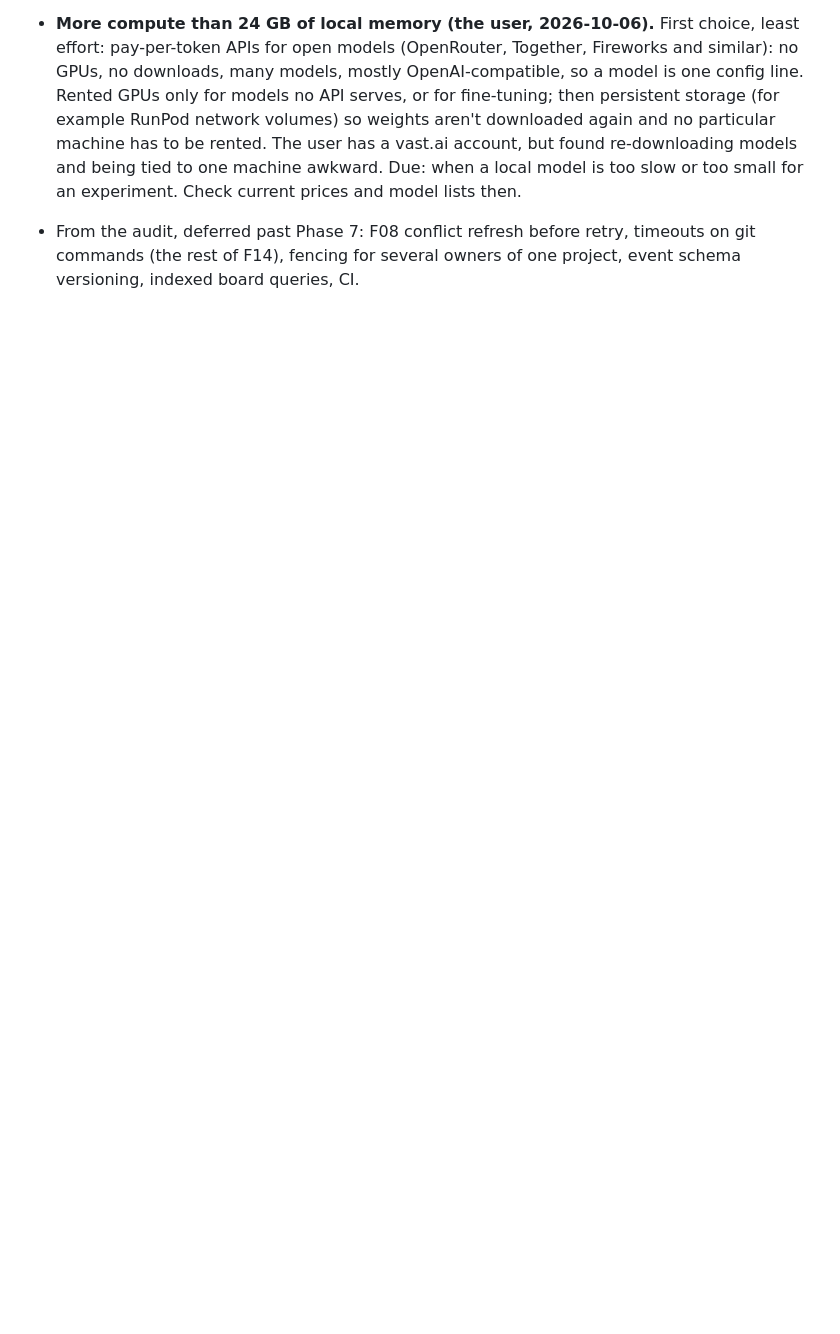
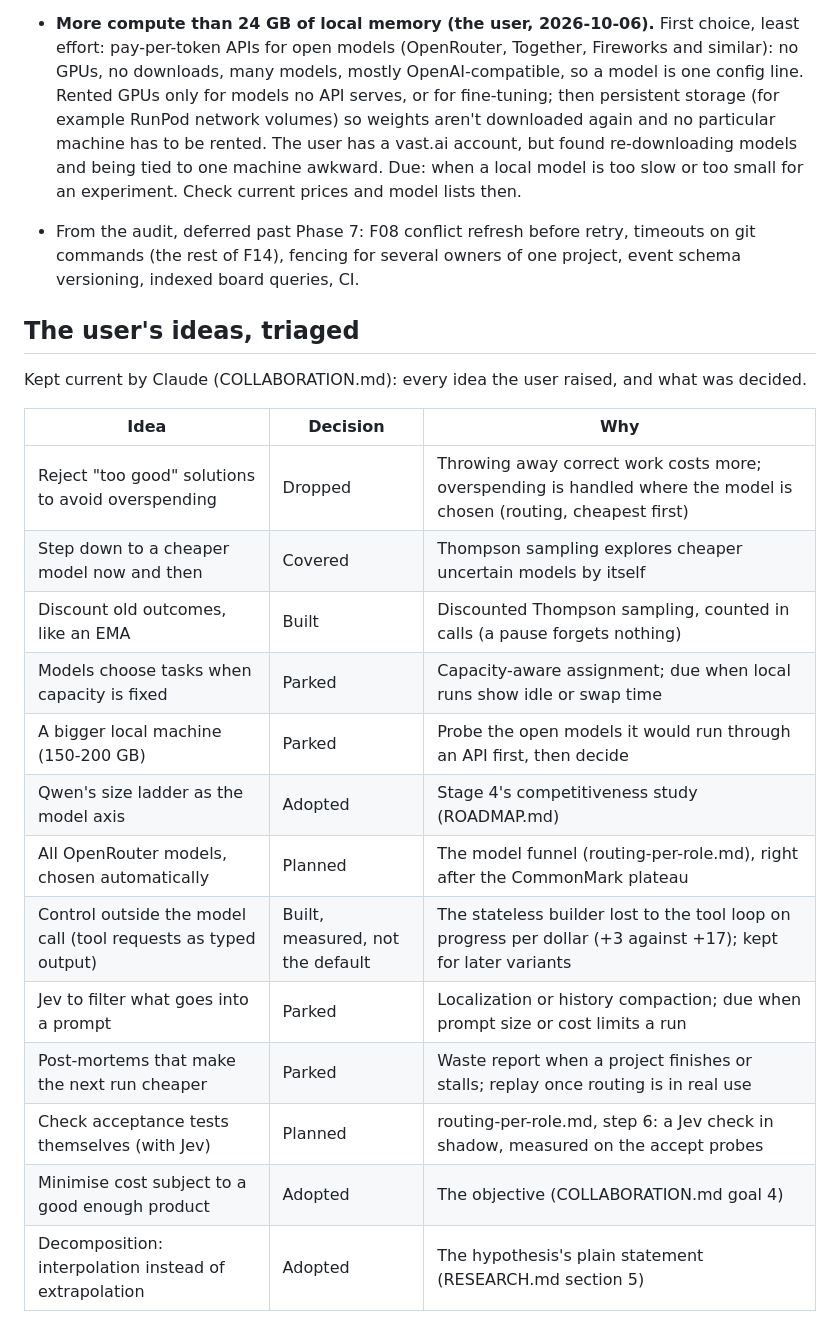
Before and after one commit to andreasatle/agentswarm, a Markdown page: docs/BACKLOG.md, the part around the change. Rendered like a GitHub page; blank space fills up the shorter version.

Commit message:
Collaboration: Claude triages the user's ideas; the triage table in the backlog
Co-Authored-By: Claude Opus 5.5 <noreply@anthropic.com>

```diff
--- a/docs/BACKLOG.md
+++ b/docs/BACKLOG.md
@@ -27,3 +27,23 @@ Done and removed in the 2026-10-04 cleanup (each in its phase's design doc): rel
 - **Post-mortems that make the next run cheaper (the user's idea, 2026-10-08).** (1) A waste report from a finished project's board, free: spend on items that were thrown away or escalated, repairs that didn't help, loops and capped runs, per model and kind of section; it turns a run into settings (step caps, tries, starting models). (2) Replay: every merged step is a solved task with its starting commit and its checks, so a finished project becomes a benchmark; cheaper models replay its steps offline and their outcomes go to the routing ledger at the step's real difficulty (as SWE-bench mines merged pull requests, and SWE-Gym and SWE-smith build task suites from repository histories). Due: the waste report when a stage-1 project finishes or stalls for good; replay once routing is in real use and there are many merged steps.
 - **More compute than 24 GB of local memory (the user, 2026-10-06).** First choice, least effort: pay-per-token APIs for open models (OpenRouter, Together, Fireworks and similar): no GPUs, no downloads, many models, mostly OpenAI-compatible, so a model is one config line. Rented GPUs only for models no API serves, or for fine-tuning; then persistent storage (for example RunPod network volumes) so weights aren't downloaded again and no particular machine has to be rented. The user has a vast.ai account, but found re-downloading models and being tied to one machine awkward. Due: when a local model is too slow or too small for an experiment. Check current prices and model lists then.
 - From the audit, deferred past Phase 7: F08 conflict refresh before retry, timeouts on git commands (the rest of F14), fencing for several owners of one project, event schema versioning, indexed board queries, CI.
+
+## The user's ideas, triaged
+
+Kept current by Claude (COLLABORATION.md): every idea the user raised, and what was decided.
+
+| Idea | Decision | Why |
+| --- | --- | --- |
+| Reject "too good" solutions to avoid overspending | Dropped | Throwing away correct work costs more; overspending is handled where the model is chosen (routing, cheapest first) |
+| Step down to a cheaper model now and then | Covered | Thompson sampling explores cheaper uncertain models by itself |
+| Discount old outcomes, like an EMA | Built | Discounted Thompson sampling, counted in calls (a pause forgets nothing) |
+| Models choose tasks when capacity is fixed | Parked | Capacity-aware assignment; due when local runs show idle or swap time |
+| A bigger local machine (150-200 GB) | Parked | Probe the open models it would run through an API first, then decide |
+| Qwen's size ladder as the model axis | Adopted | Stage 4's competitiveness study (ROADMAP.md) |
+| All OpenRouter models, chosen automatically | Planned | The model funnel (routing-per-role.md), right after the CommonMark plateau |
+| Control outside the model call (tool requests as typed output) | Built, measured, not the default | The stateless builder lost to the tool loop on progress per dollar (+3 against +17); kept for later variants |
+| Jev to filter what goes into a prompt | Parked | Localization or history compaction; due when prompt size or cost limits a run |
+| Post-mortems that make the next run cheaper | Parked | Waste report when a project finishes or stalls; replay once routing is in real use |
+| Check acceptance tests themselves (with Jev) | Planned | routing-per-role.md, step 6: a Jev check in shadow, measured on the accept probes |
+| Minimise cost subject to a good enough product | Adopted | The objective (COLLABORATION.md goal 4) |
+| Decomposition: interpolation instead of extrapolation | Adopted | The hypothesis's plain statement (RESEARCH.md section 5) |
```
Also changed, not shown: COLLABORATION.md (+4 -0 lines).
